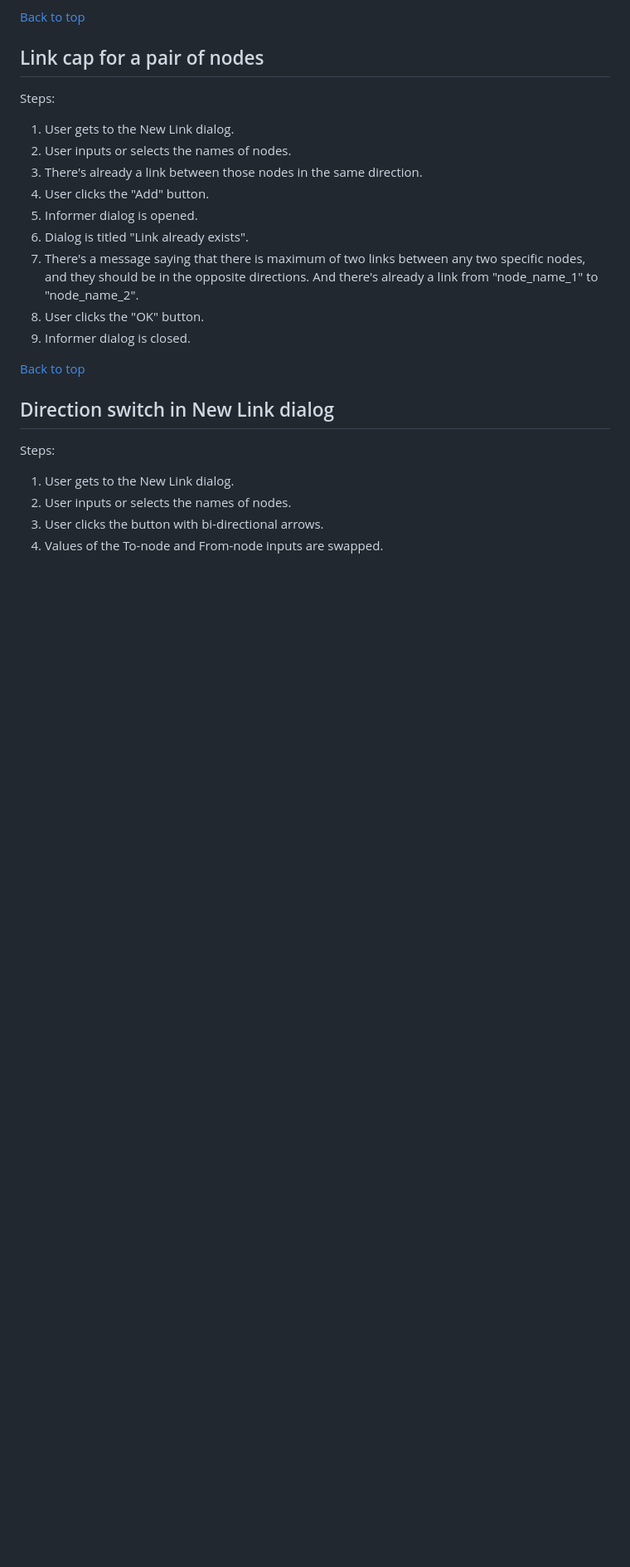
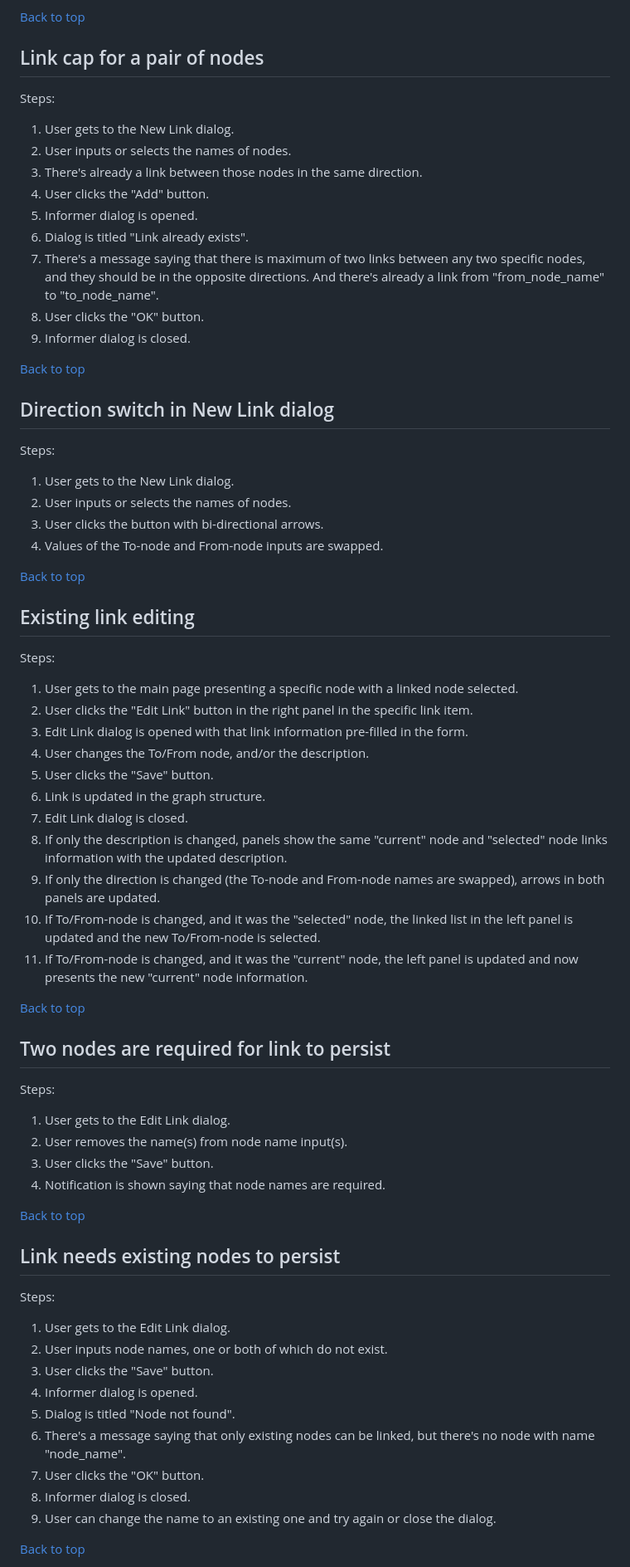
Before and after one commit to UniBreakfast/web-dev-knowledge-graph, a Markdown page: requirements/user-stories.md, the part around the change printed below. Shown: that part at 83% size. Drawn GitHub-style; blank space fills up the shorter version.

Commit message:
add stories about link editing

```diff
--- a/requirements/user-stories.md
+++ b/requirements/user-stories.md
@@ -403,7 +403,7 @@ Steps:
   4. User clicks the "Add" button.
   5. Informer dialog is opened.
   6. Dialog is titled "Link already exists".
-  7. There's a message saying that there is maximum of two links between any two specific nodes, and they should be in the opposite directions. And there's already a link from "node_name_1" to "node_name_2".
+  7. There's a message saying that there is maximum of two links between any two specific nodes, and they should be in the opposite directions. And there's already a link from "from_node_name" to "to_node_name".
   8. User clicks the "OK" button.
   9. Informer dialog is closed.
 
@@ -417,3 +417,51 @@ Steps:
   2. User inputs or selects the names of nodes.
   3. User clicks the button with bi-directional arrows.
   4. Values of the To-node and From-node inputs are swapped.
+
+[Back to top](#user-stories)
+
+## Existing link editing
+
+Steps:
+
+  1. User gets to the main page presenting a specific node with a linked node selected.
+  2. User clicks the "Edit Link" button in the right panel in the specific link item.
+  3. Edit Link dialog is opened with that link information pre-filled in the form.
+  4. User changes the To/From node, and/or the description.
+  5. User clicks the "Save" button.
+  6. Link is updated in the graph structure.
+  7. Edit Link dialog is closed.
+  8. If only the description is changed, panels show the same "current" node and "selected" node links information with the updated description.
+  9. If only the direction is changed (the To-node and From-node names are swapped), arrows in both panels are updated.
+  10. If To/From-node is changed, and it was the "selected" node, the linked list in the left panel is updated and the new To/From-node is selected.
+  11. If To/From-node is changed, and it was the "current" node, the left panel is updated and now presents the new "current" node information.
+
+[Back to top](#user-stories)
+
+## Two nodes are required for link to persist
+
+Steps:
+
+  1. User gets to the Edit Link dialog.
+  2. User removes the name(s) from node name input(s).
+  3. User clicks the "Save" button.
+  4. Notification is shown saying that node names are required.
+
+[Back to top](#user-stories)
+
+## Link needs existing nodes to persist
+
+Steps:
+
+  1. User gets to the Edit Link dialog.
+  2. User inputs node names, one or both of which do not exist.
+  3. User clicks the "Save" button.
+  4. Informer dialog is opened.
+  5. Dialog is titled "Node not found".
+  6. There's a message saying that only existing nodes can be linked, but there's no node with name "node_name".
+  7. User clicks the "OK" button.
+  8. Informer dialog is closed.
+  9. User can change the name to an existing one and try again or close the dialog.
+
+[Back to top](#user-stories)
+
```
Also changed, not shown: other parts of requirements/user-stories.md (+37 -50 lines).
